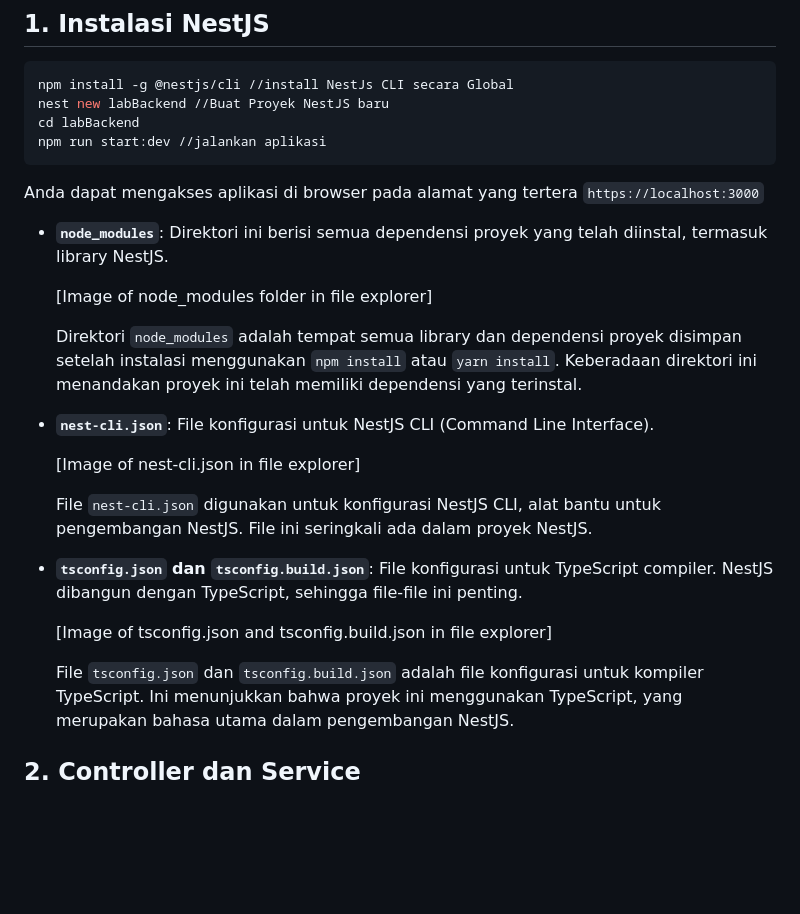
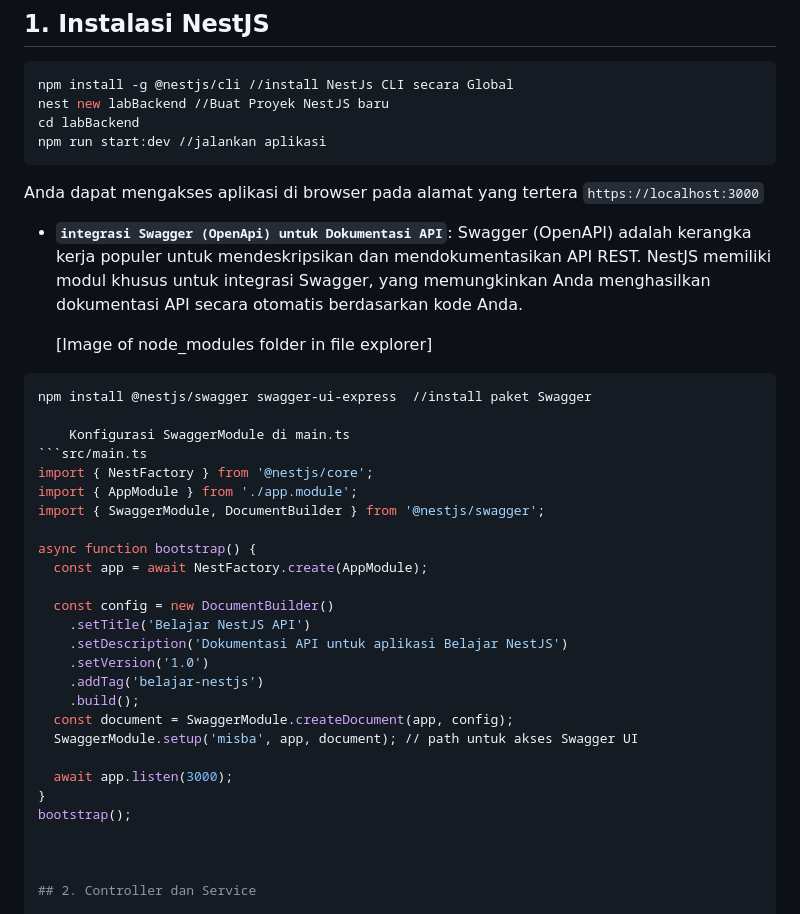
Before and after one commit to NURMISBA23/Backend-Swigger, a Markdown page: README.md, the part around the change. Rendered like a GitHub page; blank space fills up the shorter version.

````diff
--- a/README.md
+++ b/README.md
@@ -39,23 +39,35 @@ npm run start:dev //jalankan aplikasi
 Anda dapat mengakses aplikasi di browser pada alamat yang tertera
 ```https://localhost:3000```
 
-*   **`node_modules`**: Direktori ini berisi semua dependensi proyek yang telah diinstal, termasuk library NestJS.
+*   **`integrasi Swagger (OpenApi) untuk Dokumentasi API`**: Swagger (OpenAPI) adalah kerangka kerja populer untuk mendeskripsikan dan mendokumentasikan API REST. NestJS memiliki modul khusus untuk integrasi Swagger, yang memungkinkan Anda menghasilkan dokumentasi API secara otomatis berdasarkan kode Anda.
 
     [Image of node_modules folder in file explorer]
+```Bash
+npm install @nestjs/swagger swagger-ui-express  //install paket Swagger
 
-    Direktori `node_modules` adalah tempat semua library dan dependensi proyek disimpan setelah instalasi menggunakan `npm install` atau `yarn install`. Keberadaan direktori ini menandakan proyek ini telah memiliki dependensi yang terinstal.
+    Konfigurasi SwaggerModule di main.ts
+```src/main.ts
+import { NestFactory } from '@nestjs/core';
+import { AppModule } from './app.module';
+import { SwaggerModule, DocumentBuilder } from '@nestjs/swagger';
 
-*   **`nest-cli.json`**: File konfigurasi untuk NestJS CLI (Command Line Interface).
+async function bootstrap() {
+  const app = await NestFactory.create(AppModule);
 
-    [Image of nest-cli.json in file explorer]
+  const config = new DocumentBuilder()
+    .setTitle('Belajar NestJS API')
+    .setDescription('Dokumentasi API untuk aplikasi Belajar NestJS')
+    .setVersion('1.0')
+    .addTag('belajar-nestjs')
+    .build();
+  const document = SwaggerModule.createDocument(app, config);
+  SwaggerModule.setup('misba', app, document); // path untuk akses Swagger UI
 
-    File `nest-cli.json` digunakan untuk konfigurasi NestJS CLI, alat bantu untuk pengembangan NestJS. File ini seringkali ada dalam proyek NestJS.
+  await app.listen(3000);
+}
+bootstrap();
 
-*   **`tsconfig.json` dan `tsconfig.build.json`**: File konfigurasi untuk TypeScript compiler. NestJS dibangun dengan TypeScript, sehingga file-file ini penting.
 
-    [Image of tsconfig.json and tsconfig.build.json in file explorer]
-
-    File `tsconfig.json` dan `tsconfig.build.json` adalah file konfigurasi untuk kompiler TypeScript. Ini menunjukkan bahwa proyek ini menggunakan TypeScript, yang merupakan bahasa utama dalam pengembangan NestJS.
 
 ## 2. Controller dan Service
 
````
